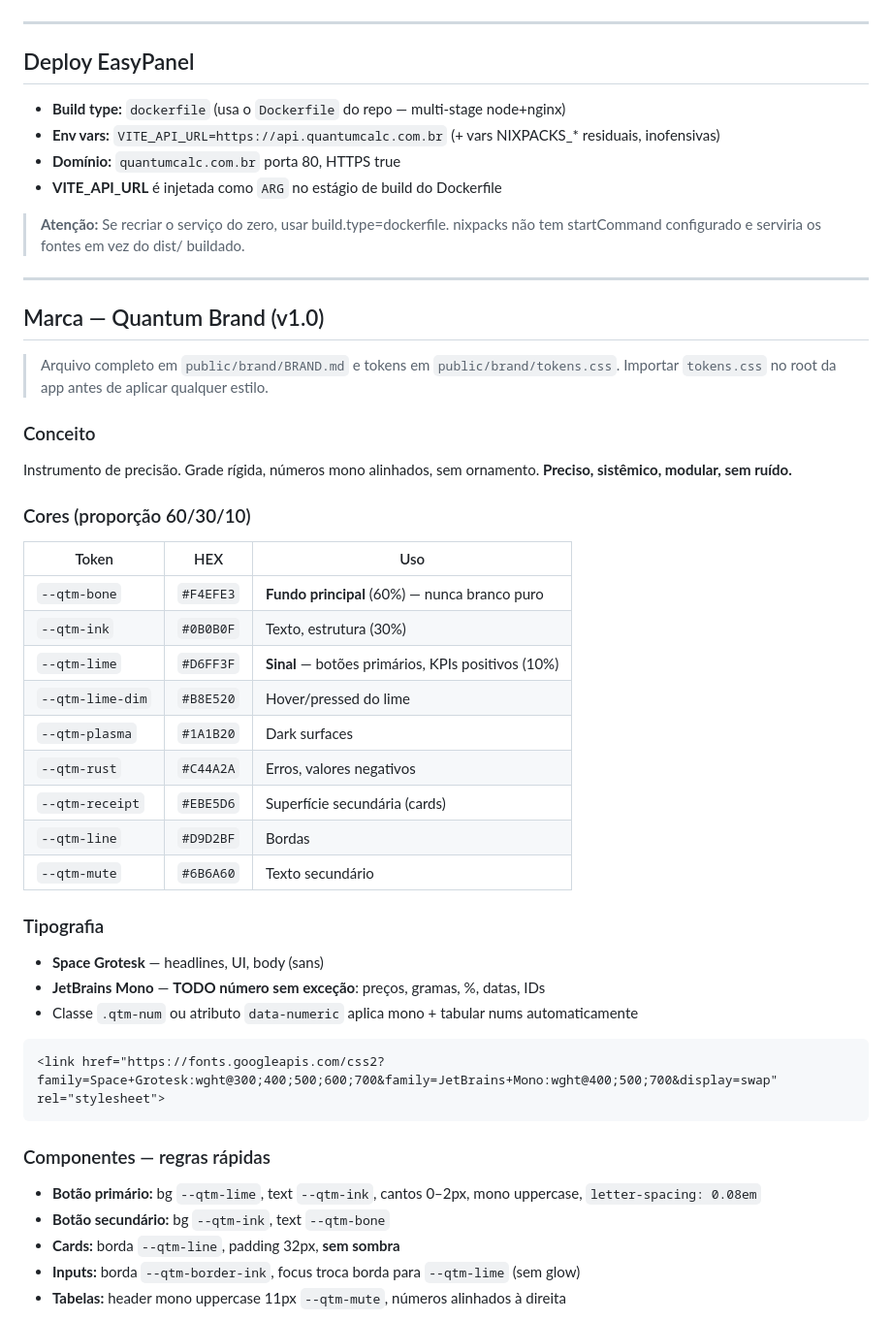
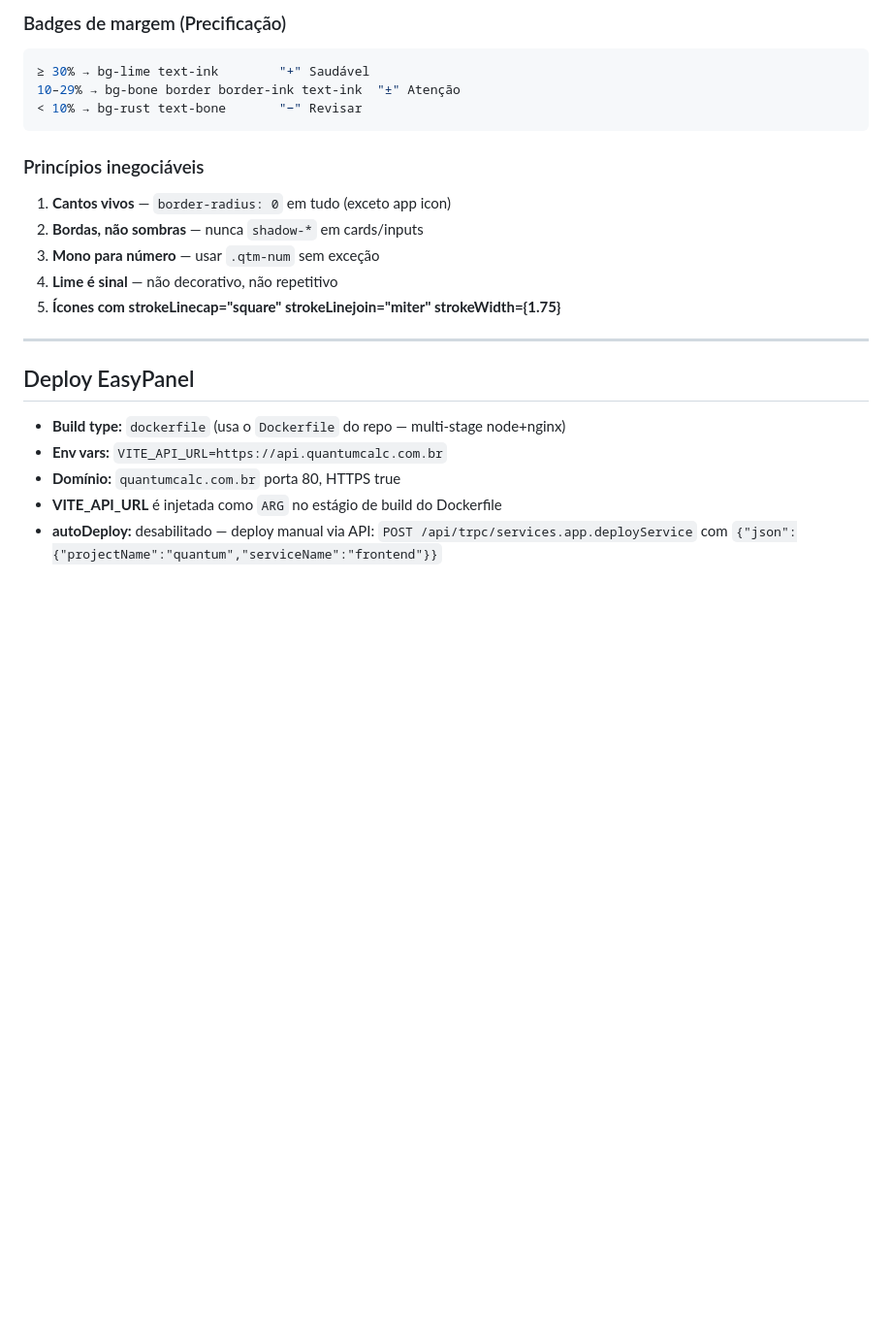
Before and after one commit to RomeuNascimento/quantum-frontend, a Markdown page: CLAUDE.md, the part around one of its changes. Shown at 97% size. GitHub-like rendering; blank space fills up the shorter version.

Commit message:
docs: atualizar CLAUDE.md com redesign v1.0 e design system completo
Co-Authored-By: Claude Sonnet 4.6 <noreply@anthropic.com>

````diff
--- a/CLAUDE.md
+++ b/CLAUDE.md
@@ -85,52 +149,25 @@ VITE_API_URL=https://api.quantumcalc.com.br
+### Badges de margem (Precificação)
+
+```jsx
+≥ 30% → bg-lime text-ink        "+" Saudável
+10–29% → bg-bone border border-ink text-ink  "±" Atenção
+< 10% → bg-rust text-bone       "−" Revisar
+```
+
+### Princípios inegociáveis
+1. **Cantos vivos** — `border-radius: 0` em tudo (exceto app icon)
+2. **Bordas, não sombras** — nunca `shadow-*` em cards/inputs
+3. **Mono para número** — usar `.qtm-num` sem exceção
+4. **Lime é sinal** — não decorativo, não repetitivo
+5. **Ícones com strokeLinecap="square" strokeLinejoin="miter" strokeWidth={1.75}**
 
 ---
 
 ## Deploy EasyPanel
 
 - **Build type:** `dockerfile` (usa o `Dockerfile` do repo — multi-stage node+nginx)
-- **Env vars:** `VITE_API_URL=https://api.quantumcalc.com.br` (+ vars NIXPACKS_* residuais, inofensivas)
+- **Env vars:** `VITE_API_URL=https://api.quantumcalc.com.br`
 - **Domínio:** `quantumcalc.com.br` porta 80, HTTPS true
 - **VITE_API_URL** é injetada como `ARG` no estágio de build do Dockerfile
+- **autoDeploy:** desabilitado — deploy manual via API: `POST /api/trpc/services.app.deployService` com `{"json":{"projectName":"quantum","serviceName":"frontend"}}`
 
-> **Atenção:** Se recriar o serviço do zero, usar build.type=dockerfile. nixpacks não tem startCommand
-> configurado e serviria os fontes em vez do dist/ buildado.
-
----
-
-## Marca — Quantum Brand (v1.0)
-
-> Arquivo completo em `public/brand/BRAND.md` e tokens em `public/brand/tokens.css`.
-> Importar `tokens.css` no root da app antes de aplicar qualquer estilo.
-
-### Conceito
-Instrumento de precisão. Grade rígida, números mono alinhados, sem ornamento. **Preciso, sistêmico, modular, sem ruído.**
-
-### Cores (proporção 60/30/10)
-| Token | HEX | Uso |
-|---|---|---|
-| `--qtm-bone` | `#F4EFE3` | **Fundo principal** (60%) — nunca branco puro |
-| `--qtm-ink` | `#0B0B0F` | Texto, estrutura (30%) |
-| `--qtm-lime` | `#D6FF3F` | **Sinal** — botões primários, KPIs positivos (10%) |
-| `--qtm-lime-dim` | `#B8E520` | Hover/pressed do lime |
-| `--qtm-plasma` | `#1A1B20` | Dark surfaces |
-| `--qtm-rust` | `#C44A2A` | Erros, valores negativos |
-| `--qtm-receipt` | `#EBE5D6` | Superfície secundária (cards) |
-| `--qtm-line` | `#D9D2BF` | Bordas |
-| `--qtm-mute` | `#6B6A60` | Texto secundário |
-
-### Tipografia
-- **Space Grotesk** — headlines, UI, body (sans)
-- **JetBrains Mono** — **TODO número sem exceção**: preços, gramas, %, datas, IDs
-- Classe `.qtm-num` ou atributo `data-numeric` aplica mono + tabular nums automaticamente
-
-```html
-<link href="https://fonts.googleapis.com/css2?family=Space+Grotesk:wght@300;400;500;600;700&family=JetBrains+Mono:wght@400;500;700&display=swap" rel="stylesheet">
-```
-
-### Componentes — regras rápidas
-- **Botão primário:** bg `--qtm-lime`, text `--qtm-ink`, cantos 0–2px, mono uppercase, `letter-spacing: 0.08em`
-- **Botão secundário:** bg `--qtm-ink`, text `--qtm-bone`
-- **Cards:** borda `--qtm-line`, padding 32px, **sem sombra**
-- **Inputs:** borda `--qtm-border-ink`, focus troca borda para `--qtm-lime` (sem glow)
-- **Tabelas:** header mono uppercase 11px `--qtm-mute`, números alinhados à direita
-
````
Also changed, not shown: other parts of CLAUDE.md (+75 -30 lines).
